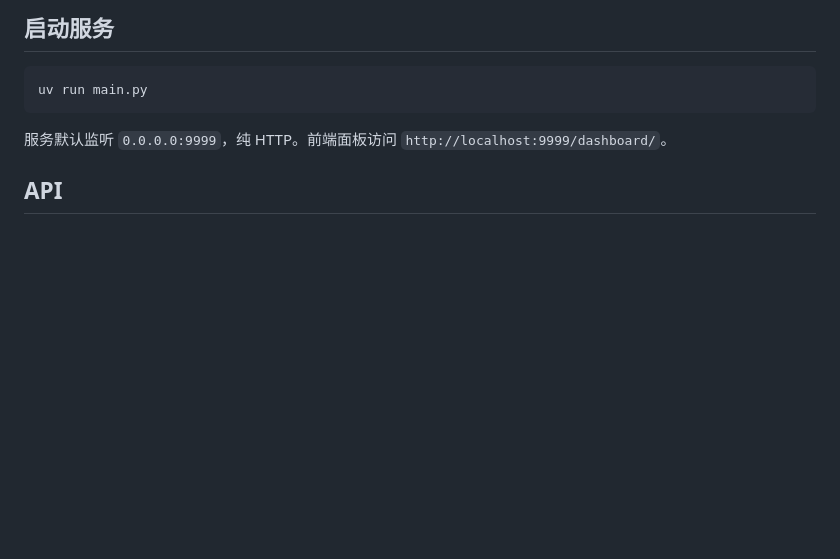
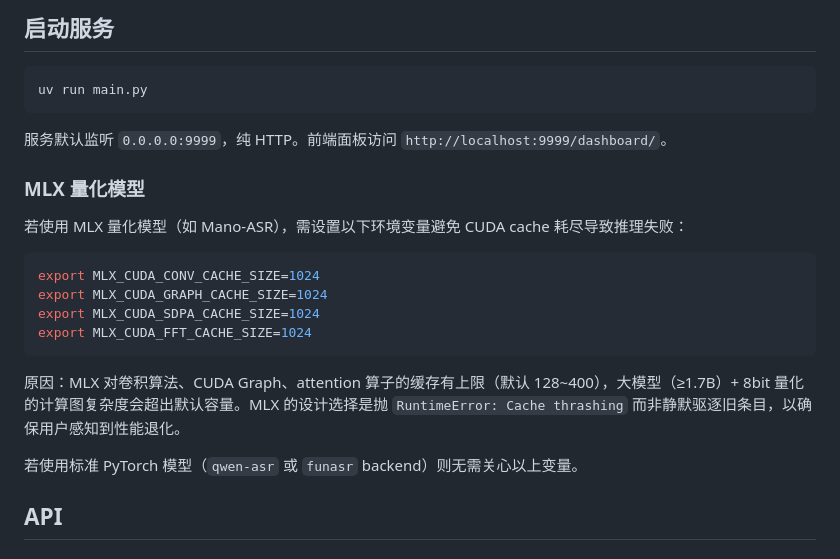
Before and after one commit to OGoneZ/duo-asr, a Markdown page: README.md, the part around the change. Drawn GitHub-style; blank space fills up the shorter version.

Commit message:
docs: 补充 MLX 量化模型 CUDA cache 环境变量配置说明

````diff
--- a/README.md
+++ b/README.md
@@ -76,6 +76,21 @@ uv run main.py
 
 服务默认监听 `0.0.0.0:9999`，纯 HTTP。前端面板访问 `http://localhost:9999/dashboard/`。
 
+### MLX 量化模型
+
+若使用 MLX 量化模型（如 Mano-ASR），需设置以下环境变量避免 CUDA cache 耗尽导致推理失败：
+
+```bash
+export MLX_CUDA_CONV_CACHE_SIZE=1024
+export MLX_CUDA_GRAPH_CACHE_SIZE=1024
+export MLX_CUDA_SDPA_CACHE_SIZE=1024
+export MLX_CUDA_FFT_CACHE_SIZE=1024
+```
+
+原因：MLX 对卷积算法、CUDA Graph、attention 算子的缓存有上限（默认 128~400），大模型（≥1.7B）+ 8bit 量化的计算图复杂度会超出默认容量。MLX 的设计选择是抛 `RuntimeError: Cache thrashing` 而非静默驱逐旧条目，以确保用户感知到性能退化。
+
+若使用标准 PyTorch 模型（`qwen-asr` 或 `funasr` backend）则无需关心以上变量。
+
 ## API
 
 ### POST /v1/audio/transcriptions
````
